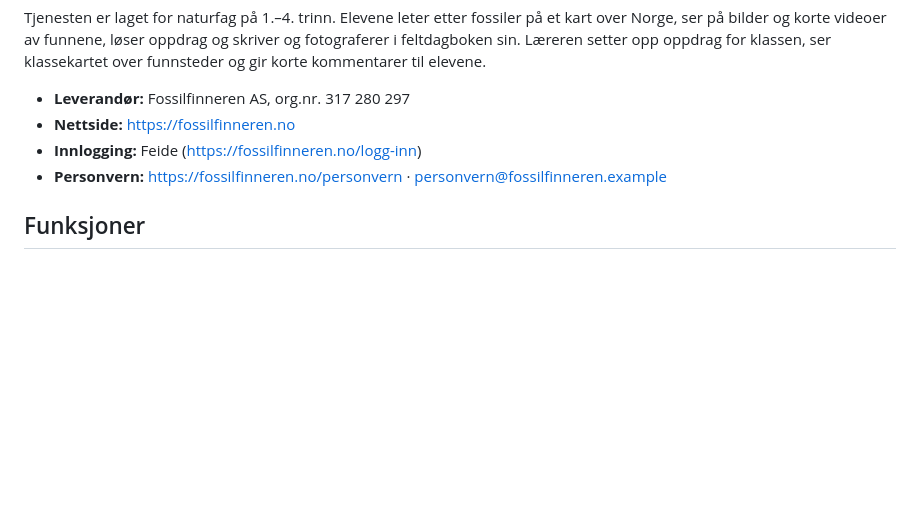
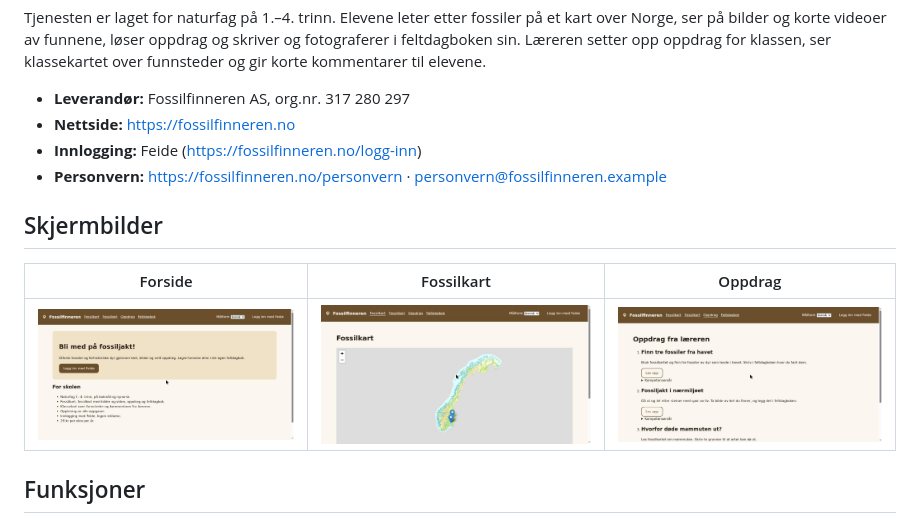
Before and after one commit to onionhill/fossilfinneren, a Markdown page: README.md, the part around the change. GitHub-like rendering; pictures changed too: docs/skjermbilder/forside.jpg (added), docs/skjermbilder/fossilkart.jpg (added), docs/skjermbilder/oppdrag.jpg (added); blank space fills up the shorter version.

Commit message:
Add screenshots

```diff
--- a/README.md
+++ b/README.md
@@ -8,6 +8,12 @@ Tjenesten er laget for naturfag på 1.–4. trinn. Elevene leter etter fossiler
 - **Nettside:** https://fossilfinneren.no
 - **Innlogging:** Feide (https://fossilfinneren.no/logg-inn)
 - **Personvern:** https://fossilfinneren.no/personvern · personvern@fossilfinneren.example
+
+## Skjermbilder
+
+| Forside | Fossilkart | Oppdrag |
+| ------- | ---------- | ------- |
+| ![Forsiden](docs/skjermbilder/forside.jpg) | ![Fossilkartet med kartdata fra Kartverket](docs/skjermbilder/fossilkart.jpg) | ![Oppdrag fra læreren](docs/skjermbilder/oppdrag.jpg) |
 
 ## Funksjoner
 
```
